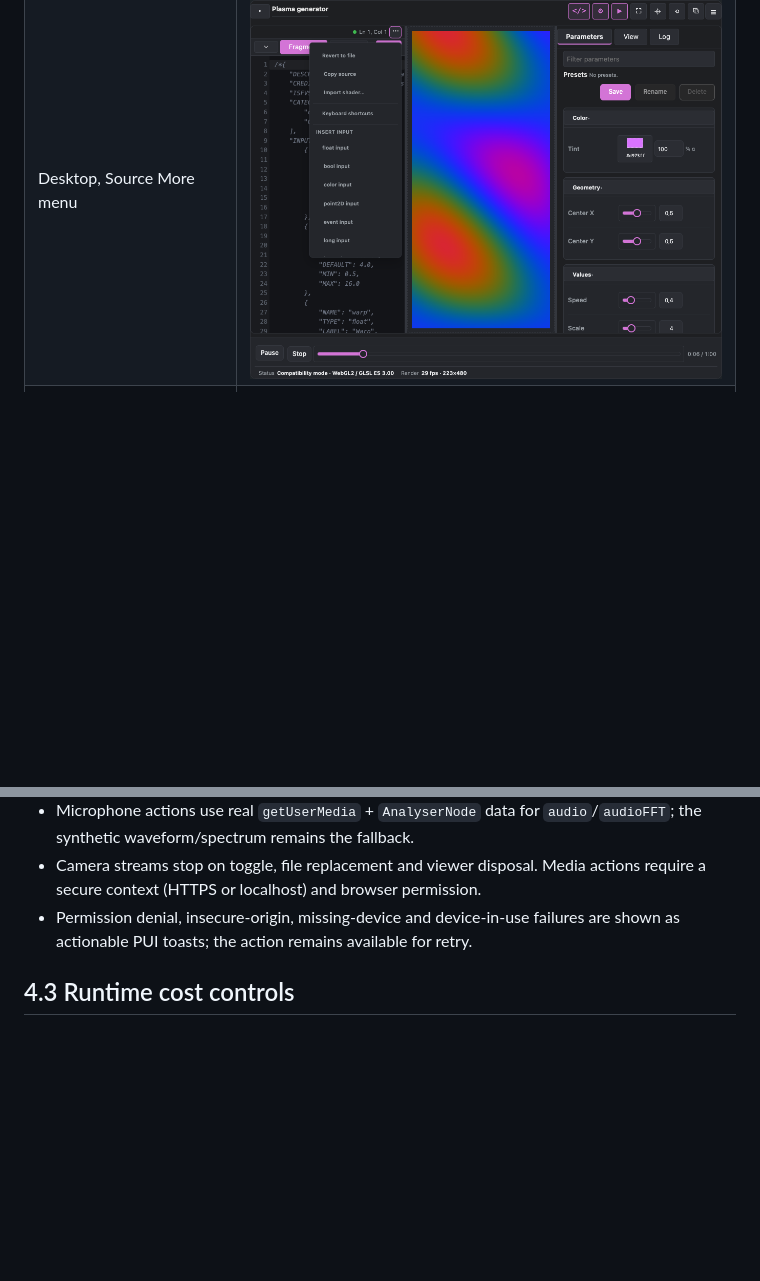
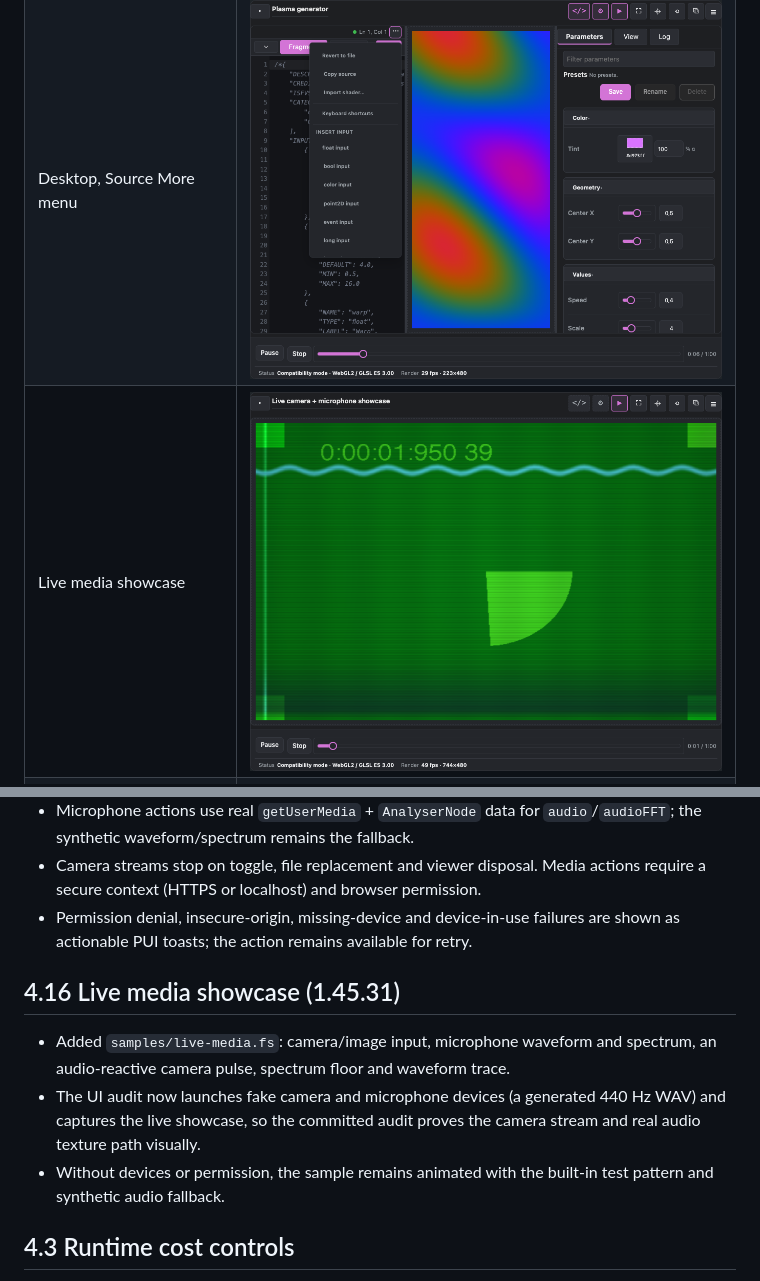
Before and after one commit to gllmAR/docsify-isf, a Markdown page: docs/UI_ERGONOMICS.md, 2 parts joined by grey strips. GitHub-like rendering; pictures changed too: docs/ui-audit/live-media-showcase.png (added); blank space fills up the shorter version.

```diff
--- a/docs/UI_ERGONOMICS.md
+++ b/docs/UI_ERGONOMICS.md
@@ -23,6 +23,7 @@ checked against established editor/workbench implementations.
 | Desktop, forced colors | ![desktop forced colors](ui-audit/desktop-forced-colors.png) |
 | Desktop, RGBA picker | ![desktop color picker](ui-audit/desktop-color-picker.png) |
 | Desktop, Source More menu | ![desktop editor more](ui-audit/desktop-editor-more.png) |
+| Live media showcase | ![live camera and microphone showcase](ui-audit/live-media-showcase.png) |
 | Desktop, title bar expanded | ![desktop expanded](ui-audit/desktop-expanded.png) |
 | Desktop, shortcuts help | ![desktop help](ui-audit/desktop-help.png) |
 | Desktop, Focus preview | ![desktop focus](ui-audit/desktop-focus.png) |
@@ -366,6 +367,16 @@ The second full capture review found and fixed:
 - Permission denial, insecure-origin, missing-device and device-in-use failures
   are shown as actionable PUI toasts; the action remains available for retry.
 
+## 4.16 Live media showcase (1.45.31)
+
+- Added `samples/live-media.fs`: camera/image input, microphone waveform and
+  spectrum, an audio-reactive camera pulse, spectrum floor and waveform trace.
+- The UI audit now launches fake camera and microphone devices (a generated
+  440 Hz WAV) and captures the live showcase, so the committed audit proves
+  the camera stream and real audio texture path visually.
+- Without devices or permission, the sample remains animated with the built-in
+  test pattern and synthetic audio fallback.
+
 ## 4.3 Runtime cost controls
 
 - Workbench state changes are **coalesced to one PUI apply per animation frame**;
```
Also changed, not shown: other parts of docs/UI_ERGONOMICS.md (+1 -1 lines), README.md (+12 -2 lines), 2 other files.
